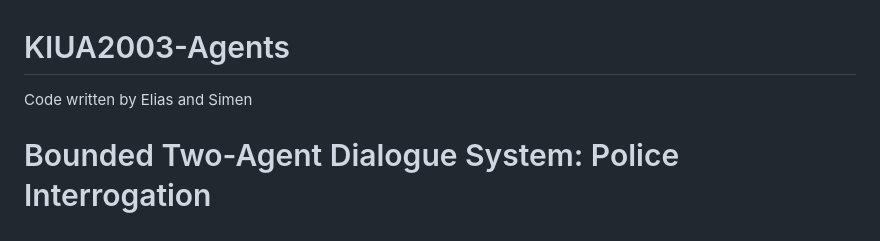
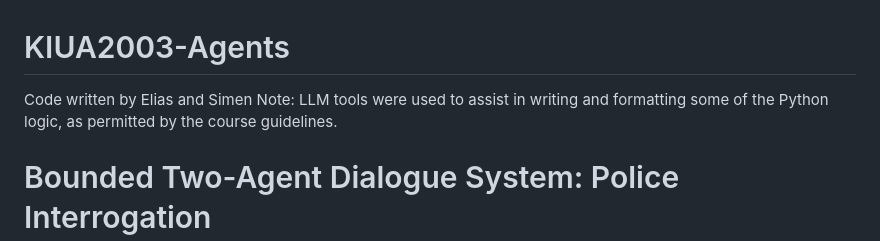
Before and after one commit to elias1328/KIUA2003-Agents, a Markdown page: README.md, the part around the change. GitHub-like rendering.

Commit message:
Add note about LLM tools used for Python logic assistance

```diff
--- a/README.md
+++ b/README.md
@@ -1,5 +1,6 @@
 # KIUA2003-Agents
 Code written by Elias and Simen
+Note: LLM tools were used to assist in writing and formatting some of the Python logic, as permitted by the course guidelines.
 # Bounded Two-Agent Dialogue System: Police Interrogation
 
 A bounded multi-agent system where two LLM agents engage in an interrogation under turn, token, and time budgets, followed by automated evaluation using an LLM-as-a-judge.
```
